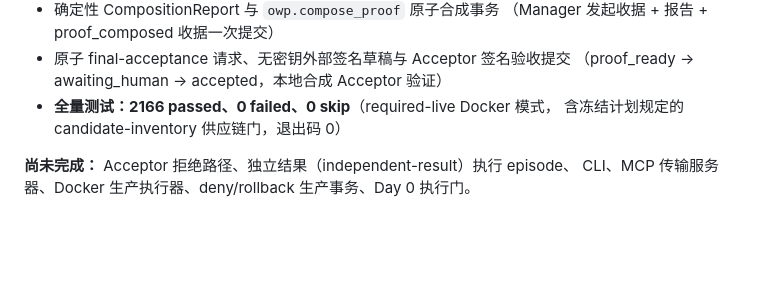
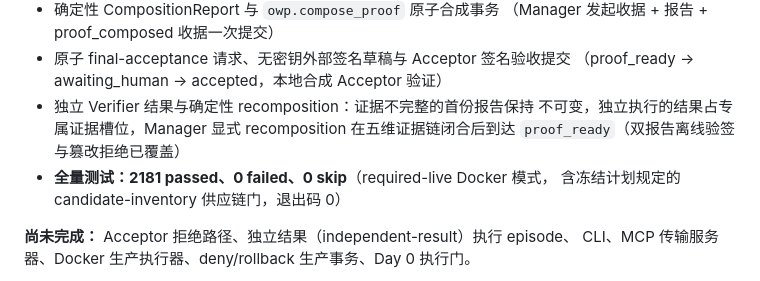
Before and after one commit to dengyier/OpenWorkProof, a Markdown page: README.md, the part around the change. Rendered like a GitHub page; blank space fills up the shorter version.

Commit message:
docs: record independent recomposition verification

```diff
--- a/README.md
+++ b/README.md
@@ -96,7 +96,10 @@ WorkOrder            CapabilityGrant        ActionReceipt          AcceptanceRec
   （Manager 发起收据 + 报告 + proof_composed 收据一次提交）
 - 原子 final-acceptance 请求、无密钥外部签名草稿与 Acceptor 签名验收提交
   （proof_ready → awaiting_human → accepted，本地合成 Acceptor 验证）
-- **全量测试：2166 passed、0 failed、0 skip**（required-live Docker 模式，
+- 独立 Verifier 结果与确定性 recomposition：证据不完整的首份报告保持
+  不可变，独立执行的结果占专属证据槽位，Manager 显式 recomposition
+  在五维证据链闭合后到达 `proof_ready`（双报告离线验签与篡改拒绝已覆盖）
+- **全量测试：2181 passed、0 failed、0 skip**（required-live Docker 模式，
   含冻结计划规定的 candidate-inventory 供应链门，退出码 0）
 
 **尚未完成：** Acceptor 拒绝路径、独立结果（independent-result）执行 episode、
```
Also changed, not shown: docs/status.md (+4 -1 lines), 1 other file.
